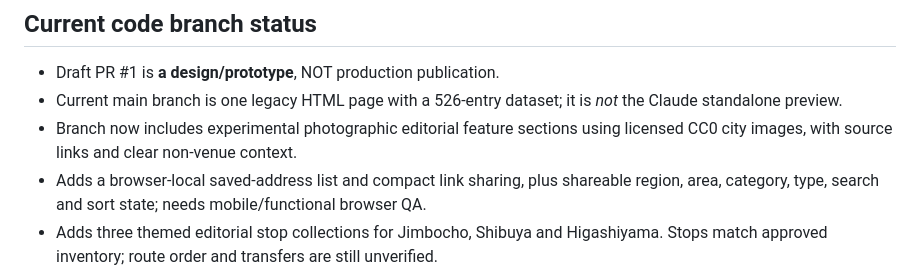
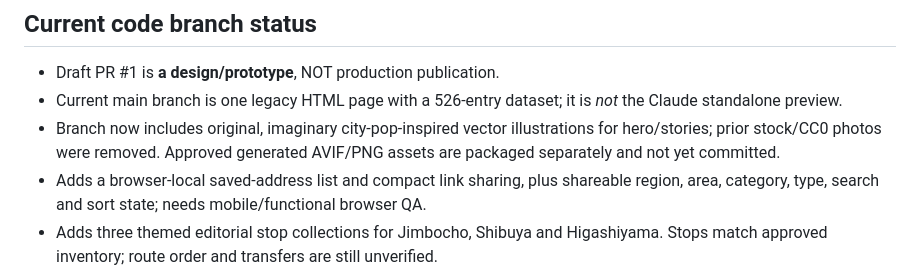
Before and after one commit to hashiramotobunko/tokyo-guide, a Markdown page: EDITORIAL_ROADMAP.md, the part around the change. GitHub-like rendering.

Commit message:
Reflect original city-pop illustrations and pending AVIF image import

```diff
--- a/EDITORIAL_ROADMAP.md
+++ b/EDITORIAL_ROADMAP.md
@@ -15,7 +15,7 @@ Make this a distinctly authored independent Japan culture publication, not a res
 ## Current code branch status
 - Draft PR #1 is **a design/prototype**, NOT production publication.
 - Current main branch is one legacy HTML page with a 526-entry dataset; it is *not* the Claude standalone preview.
-- Branch now includes experimental photographic editorial feature sections using licensed CC0 city images, with source links and clear non-venue context.
+- Branch now includes original, imaginary city-pop-inspired vector illustrations for hero/stories; prior stock/CC0 photos were removed. Approved generated AVIF/PNG assets are packaged separately and not yet committed.
 - Adds a browser-local saved-address list and compact link sharing, plus shareable region, area, category, type, search and sort state; needs mobile/functional browser QA.
 - Adds three themed editorial stop collections for Jimbocho, Shibuya and Higashiyama. Stops match approved inventory; route order and transfers are still unverified.
 - Six venue-specific English introductions now have source links; **the remaining 520**, sourced practical details, SEO detail routes and AI concierge are **not implemented**.
```
